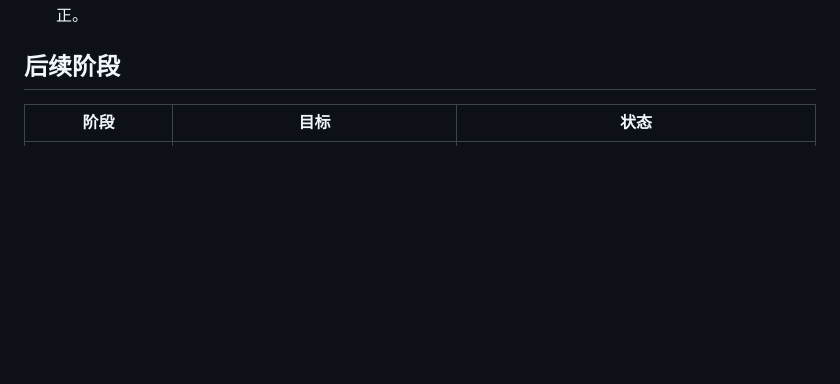
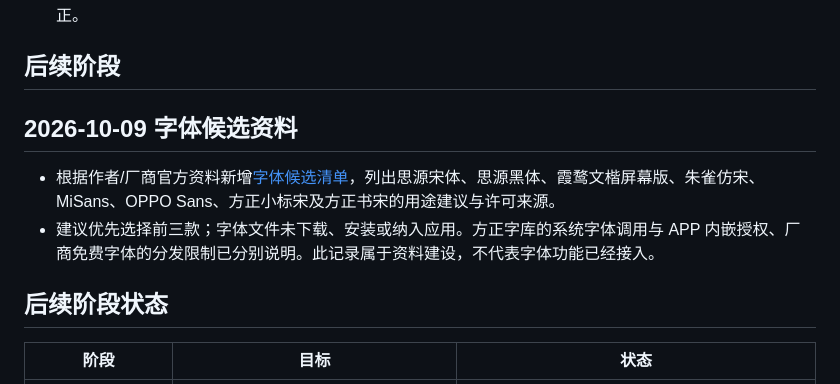
Before and after one commit to lincux0/marker, a Markdown page: docs/progress.md, the part around the change. GitHub-like rendering; blank space fills up the shorter version.

```diff
--- a/docs/progress.md
+++ b/docs/progress.md
@@ -372,6 +372,13 @@
 
 ## 后续阶段
 
+## 2026-10-09 字体候选资料
+
+- 根据作者/厂商官方资料新增[字体候选清单](字体候选.md)，列出思源宋体、思源黑体、霞鹜文楷屏幕版、朱雀仿宋、MiSans、OPPO Sans、方正小标宋及方正书宋的用途建议与许可来源。
+- 建议优先选择前三款；字体文件未下载、安装或纳入应用。方正字库的系统字体调用与 APP 内嵌授权、厂商免费字体的分发限制已分别说明。此记录属于资料建设，不代表字体功能已经接入。
+
+## 后续阶段状态
+
 | 阶段 | 目标 | 状态 |
 |---|---|---|
 | M1 技术风险原型 | 编辑/预览链路、中文输入、WebView 安全边界和长文基线 | 输入法与安全核心门槛通过；生产 MSIX 安装未执行，读屏器/最低 build 仍待验 |
```
Also changed, not shown: docs/字体候选.md (added, +16 -0 lines).
